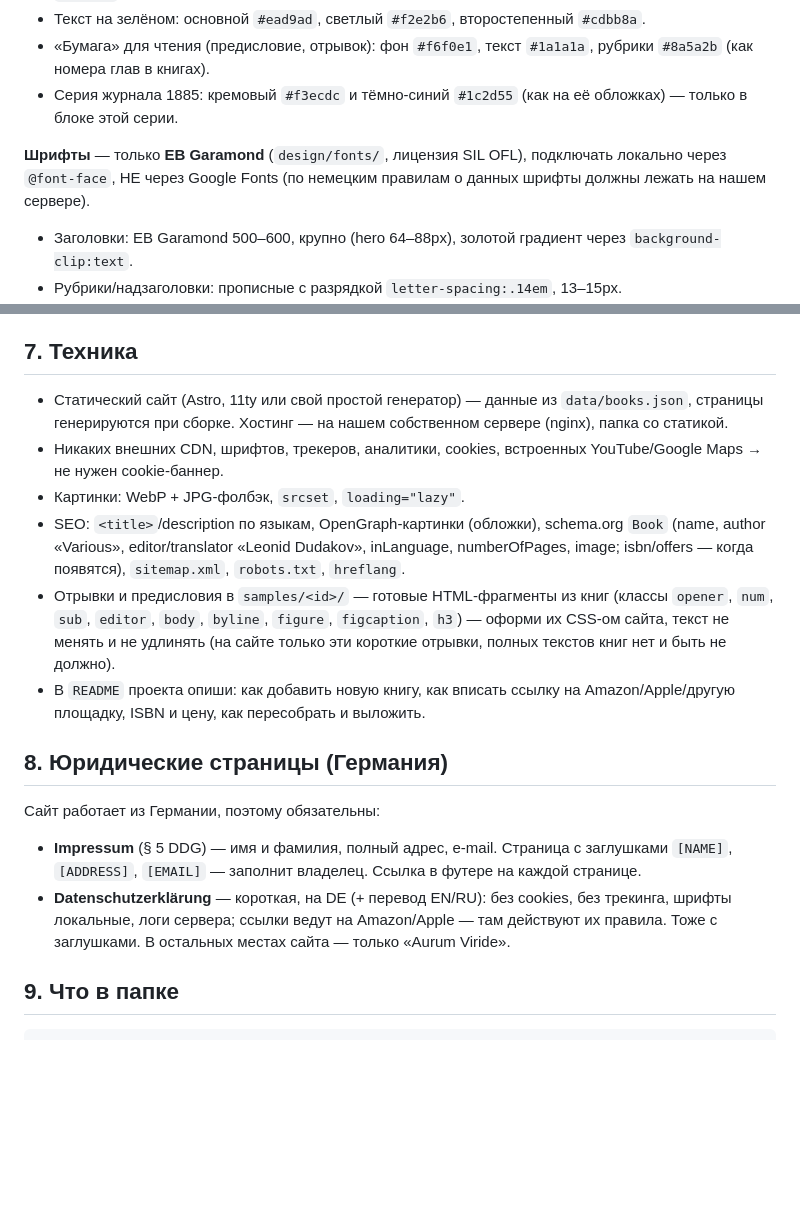
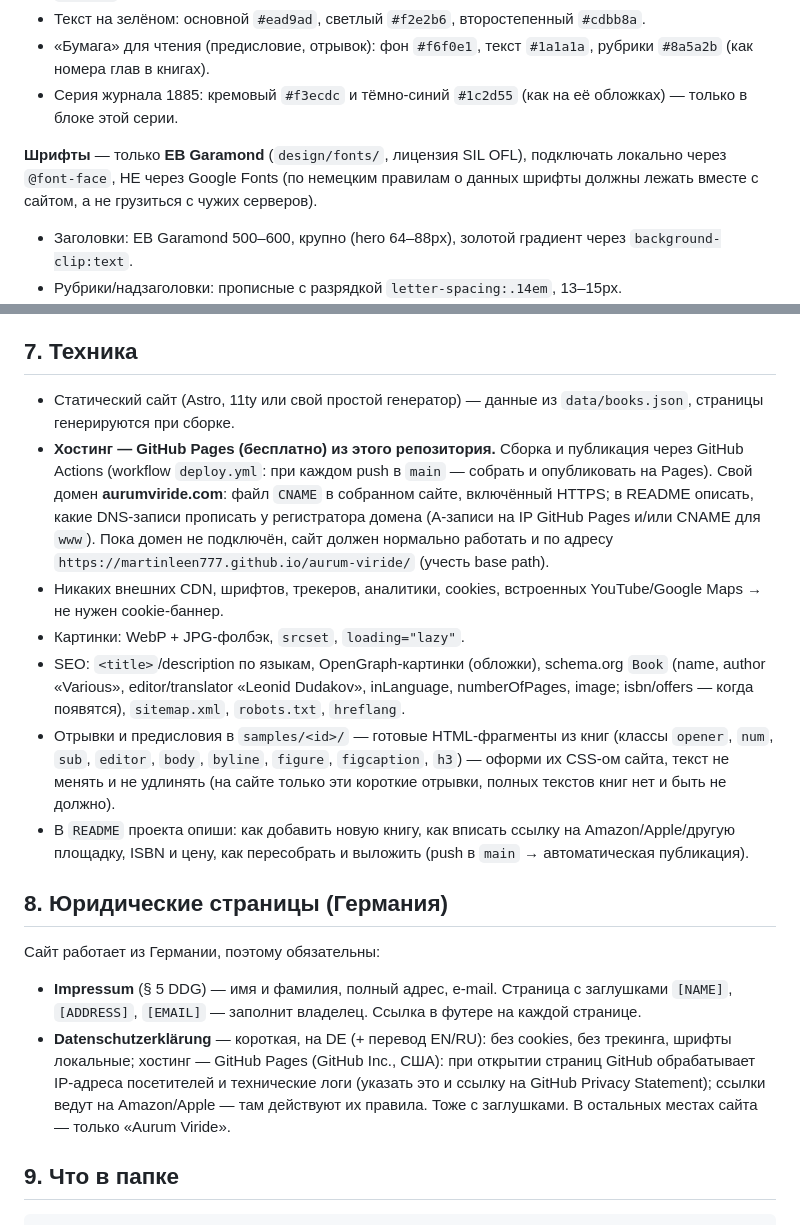
Before and after one commit to martinleen777/aurum-viride, a Markdown page: kit/BRIEF.md, 2 parts joined by grey strips. Rendered like a GitHub page; blank space fills up the shorter version.

Commit message:
Brief: host on GitHub Pages with custom domain
Co-Authored-By: Claude Opus 5.5 <noreply@anthropic.com>
Claude-Session: https://claude.ai/code/session_01LkUPQv3swsAJ6Y27Dg6hN2

```diff
--- a/kit/BRIEF.md
+++ b/kit/BRIEF.md
@@ -57,7 +57,7 @@
 - «Бумага» для чтения (предисловие, отрывок): фон `#f6f0e1`, текст `#1a1a1a`, рубрики `#8a5a2b` (как номера глав в книгах).
 - Серия журнала 1885: кремовый `#f3ecdc` и тёмно-синий `#1c2d55` (как на её обложках) — только в блоке этой серии.
 
-**Шрифты** — только **EB Garamond** (`design/fonts/`, лицензия SIL OFL), подключать локально через `@font-face`, НЕ через Google Fonts (по немецким правилам о данных шрифты должны лежать на нашем сервере).
+**Шрифты** — только **EB Garamond** (`design/fonts/`, лицензия SIL OFL), подключать локально через `@font-face`, НЕ через Google Fonts (по немецким правилам о данных шрифты должны лежать вместе с сайтом, а не грузиться с чужих серверов).
 - Заголовки: EB Garamond 500–600, крупно (hero 64–88px), золотой градиент через `background-clip:text`.
 - Рубрики/надзаголовки: прописные с разрядкой `letter-spacing:.14em`, 13–15px.
 - Основной текст: 19–20px, `line-height:1.6`; отрывки книг — как в книге: выравнивание по ширине, переносы (`hyphens:auto`, `lang` по языку книги), абзацный отступ 1.2em, первый абзац без отступа.
@@ -76,18 +76,19 @@
 
 ## 7. Техника
 
-- Статический сайт (Astro, 11ty или свой простой генератор) — данные из `data/books.json`, страницы генерируются при сборке. Хостинг — на нашем собственном сервере (nginx), папка со статикой.
+- Статический сайт (Astro, 11ty или свой простой генератор) — данные из `data/books.json`, страницы генерируются при сборке.
+- **Хостинг — GitHub Pages (бесплатно) из этого репозитория.** Сборка и публикация через GitHub Actions (workflow `deploy.yml`: при каждом push в `main` — собрать и опубликовать на Pages). Свой домен **aurumviride.com**: файл `CNAME` в собранном сайте, включённый HTTPS; в README описать, какие DNS-записи прописать у регистратора домена (A-записи на IP GitHub Pages и/или CNAME для `www`). Пока домен не подключён, сайт должен нормально работать и по адресу `https://martinleen777.github.io/aurum-viride/` (учесть base path).
 - Никаких внешних CDN, шрифтов, трекеров, аналитики, cookies, встроенных YouTube/Google Maps → не нужен cookie-баннер.
 - Картинки: WebP + JPG-фолбэк, `srcset`, `loading="lazy"`.
 - SEO: `<title>`/description по языкам, OpenGraph-картинки (обложки), schema.org `Book` (name, author «Various», editor/translator «Leonid Dudakov», inLanguage, numberOfPages, image; isbn/offers — когда появятся), `sitemap.xml`, `robots.txt`, `hreflang`.
 - Отрывки и предисловия в `samples/<id>/` — готовые HTML-фрагменты из книг (классы `opener`, `num`, `sub`, `editor`, `body`, `byline`, `figure`, `figcaption`, `h3`) — оформи их CSS-ом сайта, текст не менять и не удлинять (на сайте только эти короткие отрывки, полных текстов книг нет и быть не должно).
-- В `README` проекта опиши: как добавить новую книгу, как вписать ссылку на Amazon/Apple/другую площадку, ISBN и цену, как пересобрать и выложить.
+- В `README` проекта опиши: как добавить новую книгу, как вписать ссылку на Amazon/Apple/другую площадку, ISBN и цену, как пересобрать и выложить (push в `main` → автоматическая публикация).
 
 ## 8. Юридические страницы (Германия)
 
 Сайт работает из Германии, поэтому обязательны:
 - **Impressum** (§ 5 DDG) — имя и фамилия, полный адрес, e-mail. Страница с заглушками `[NAME]`, `[ADDRESS]`, `[EMAIL]` — заполнит владелец. Ссылка в футере на каждой странице.
-- **Datenschutzerklärung** — короткая, на DE (+ перевод EN/RU): без cookies, без трекинга, шрифты локальные, логи сервера; ссылки ведут на Amazon/Apple — там действуют их правила. Тоже с заглушками.
+- **Datenschutzerklärung** — короткая, на DE (+ перевод EN/RU): без cookies, без трекинга, шрифты локальные; хостинг — GitHub Pages (GitHub Inc., США): при открытии страниц GitHub обрабатывает IP-адреса посетителей и технические логи (указать это и ссылку на GitHub Privacy Statement); ссылки ведут на Amazon/Apple — там действуют их правила. Тоже с заглушками.
 В остальных местах сайта — только «Aurum Viride».
 
 ## 9. Что в папке
```
